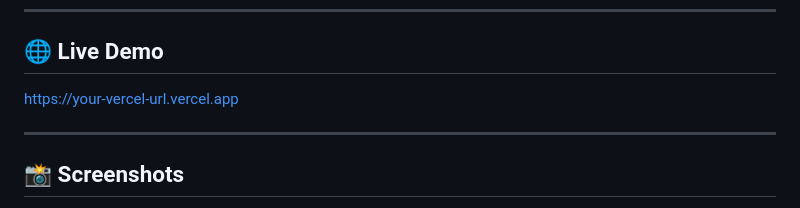
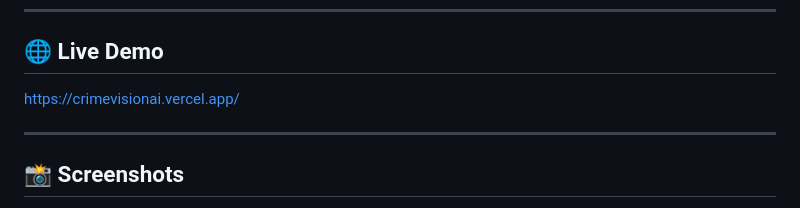
Before and after one commit to srivastavaanchal82-cyber/CrimeVision, a Markdown page: README.md, the part around the change. GitHub-like rendering.

Commit message:
corrected the link

```diff
--- a/README.md
+++ b/README.md
@@ -10,7 +10,7 @@ Built as a prototype for **Datathon 2026**, the platform demonstrates how data v
 
 ## 🌐 Live Demo
 
-https://your-vercel-url.vercel.app
+https://crimevisionai.vercel.app/
 
 ---
 
```
